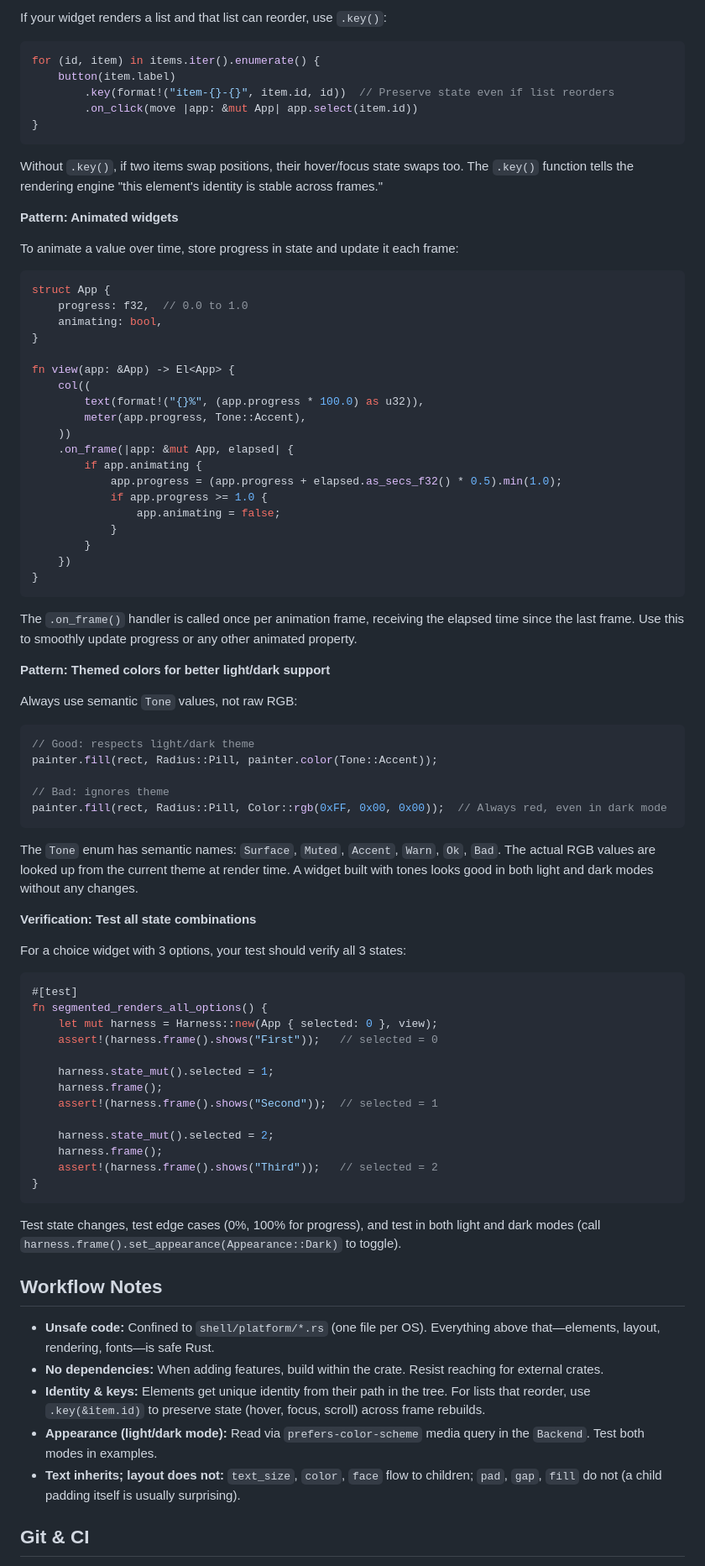
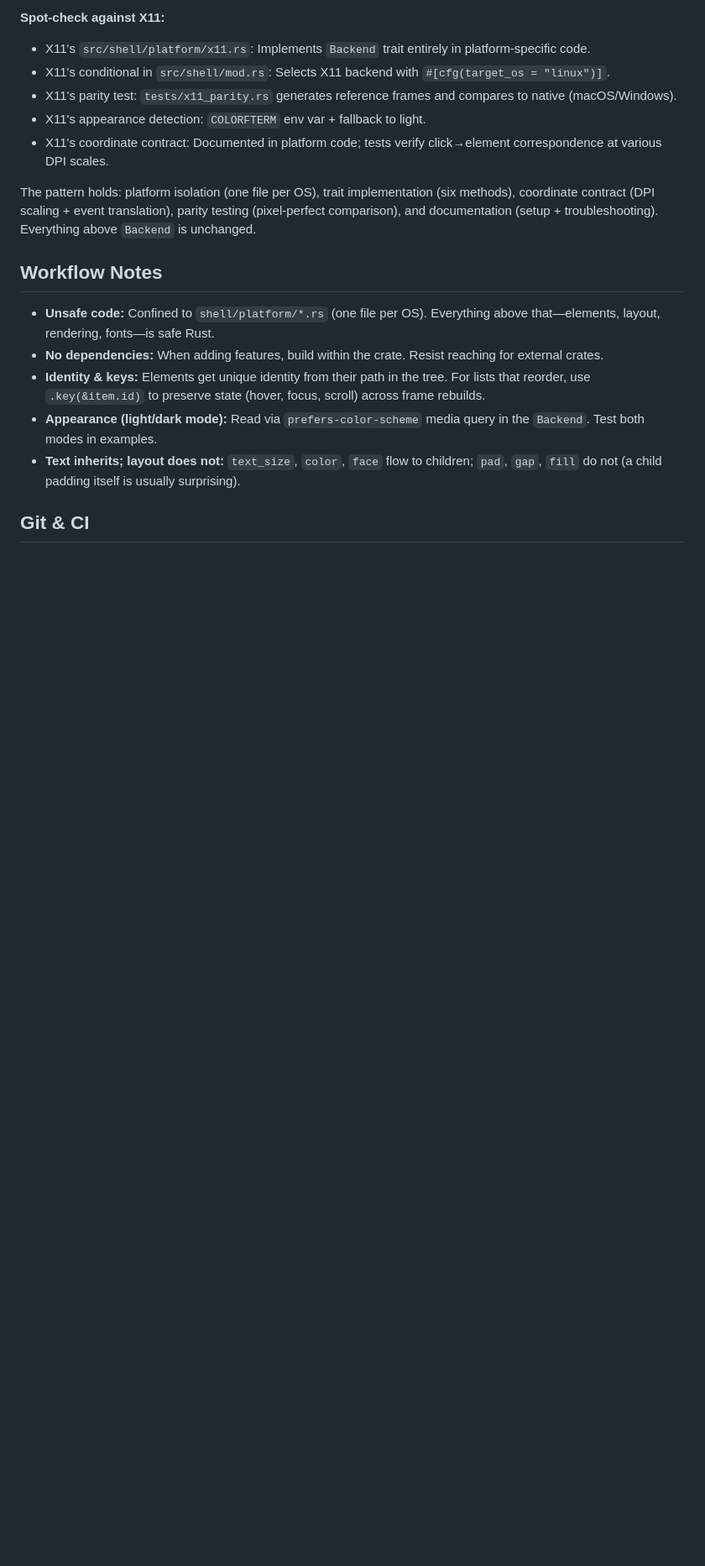
Before and after one commit to RockyWearsAHat/rui, a Markdown page: CLAUDE.md, the part around one of its changes. Shown at 84% size. Rendered like a GitHub page; blank space fills up the shorter version.

````diff
--- a/CLAUDE.md
+++ b/CLAUDE.md
@@ -789,75 +771,13 @@ The handler receives the application state (`&mut S`), not a self reference. Thi
 
-If your widget renders a list and that list can reorder, use `.key()`:
-```rust
-for (id, item) in items.iter().enumerate() {
-    button(item.label)
-        .key(format!("item-{}-{}", item.id, id))  // Preserve state even if list reorders
-        .on_click(move |app: &mut App| app.select(item.id))
-}
-```
+**Spot-check against X11:**
 
-Without `.key()`, if two items swap positions, their hover/focus state swaps too. The `.key()` function tells the rendering engine "this element's identity is stable across frames."
+- X11's `src/shell/platform/x11.rs`: Implements `Backend` trait entirely in platform-specific code.
+- X11's conditional in `src/shell/mod.rs`: Selects X11 backend with `#[cfg(target_os = "linux")]`.
+- X11's parity test: `tests/x11_parity.rs` generates reference frames and compares to native (macOS/Windows).
+- X11's appearance detection: `COLORFTERM` env var + fallback to light.
+- X11's coordinate contract: Documented in platform code; tests verify click→element correspondence at various DPI scales.
 
-**Pattern: Animated widgets**
-
-To animate a value over time, store progress in state and update it each frame:
-```rust
-struct App {
-    progress: f32,  // 0.0 to 1.0
-    animating: bool,
-}
-
-fn view(app: &App) -> El<App> {
-    col((
-        text(format!("{}%", (app.progress * 100.0) as u32)),
-        meter(app.progress, Tone::Accent),
-    ))
-    .on_frame(|app: &mut App, elapsed| {
-        if app.animating {
-            app.progress = (app.progress + elapsed.as_secs_f32() * 0.5).min(1.0);
-            if app.progress >= 1.0 {
-                app.animating = false;
-            }
-        }
-    })
-}
-```
-
-The `.on_frame()` handler is called once per animation frame, receiving the elapsed time since the last frame. Use this to smoothly update progress or any other animated property.
-
-**Pattern: Themed colors for better light/dark support**
-
-Always use semantic `Tone` values, not raw RGB:
-```rust
-// Good: respects light/dark theme
-painter.fill(rect, Radius::Pill, painter.color(Tone::Accent));
-
-// Bad: ignores theme
-painter.fill(rect, Radius::Pill, Color::rgb(0xFF, 0x00, 0x00));  // Always red, even in dark mode
-```
-
-The `Tone` enum has semantic names: `Surface`, `Muted`, `Accent`, `Warn`, `Ok`, `Bad`. The actual RGB values are looked up from the current theme at render time. A widget built with tones looks good in both light and dark modes without any changes.
-
-**Verification: Test all state combinations**
-
-For a choice widget with 3 options, your test should verify all 3 states:
-```rust
-#[test]
-fn segmented_renders_all_options() {
-    let mut harness = Harness::new(App { selected: 0 }, view);
-    assert!(harness.frame().shows("First"));   // selected = 0
-
-    harness.state_mut().selected = 1;
-    harness.frame();
-    assert!(harness.frame().shows("Second"));  // selected = 1
-
-    harness.state_mut().selected = 2;
-    harness.frame();
-    assert!(harness.frame().shows("Third"));   // selected = 2
-}
-```
-
-Test state changes, test edge cases (0%, 100% for progress), and test in both light and dark modes (call `harness.frame().set_appearance(Appearance::Dark)` to toggle).
+The pattern holds: platform isolation (one file per OS), trait implementation (six methods), coordinate contract (DPI scaling + event translation), parity testing (pixel-perfect comparison), and documentation (setup + troubleshooting). Everything above `Backend` is unchanged.
 
 ## Workflow Notes
 
````
Also changed, not shown: other parts of CLAUDE.md (+76 -94 lines).
